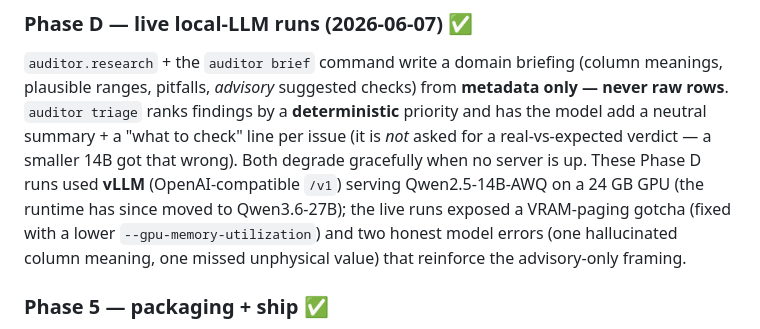
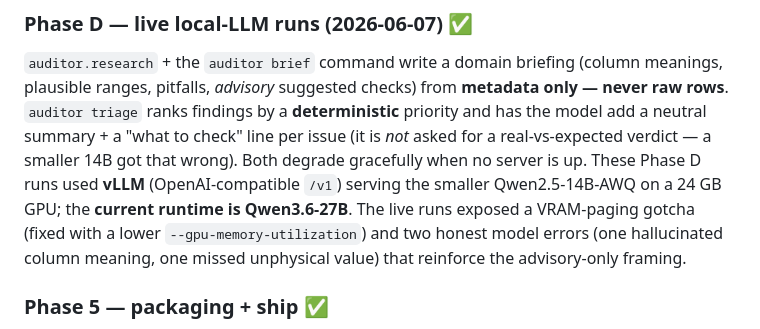
Before and after one commit to AmandineFlachs/dataset-auditor, a Markdown page: ROADMAP.md, the part around the change. Rendered like a GitHub page.

Commit message:
Update ROADMAP current runtime to Qwen3.6-27B
The live runtime moved off the smaller Qwen2.5-14B-AWQ (the Phase D validation
model) to Qwen3.6-27B; state that plainly instead of in a parenthetical, keeping
the Phase D history accurate.

Co-Authored-By: Claude Opus 4.8 <noreply@anthropic.com>

```diff
--- a/ROADMAP.md
+++ b/ROADMAP.md
@@ -126,8 +126,8 @@ only — never raw rows**. `auditor triage` ranks findings by a **deterministic*
 priority and has the model add a neutral summary + a "what to check" line per issue
 (it is *not* asked for a real-vs-expected verdict — a smaller 14B got that wrong). Both
 degrade gracefully when no server is up. These Phase D runs used **vLLM**
-(OpenAI-compatible `/v1`) serving Qwen2.5-14B-AWQ on a 24 GB GPU (the runtime has since
-moved to Qwen3.6-27B); the live runs exposed a VRAM-paging gotcha (fixed with a lower
+(OpenAI-compatible `/v1`) serving the smaller Qwen2.5-14B-AWQ on a 24 GB GPU; the
+**current runtime is Qwen3.6-27B**. The live runs exposed a VRAM-paging gotcha (fixed with a lower
 `--gpu-memory-utilization`) and two honest model errors (one hallucinated column
 meaning, one missed unphysical value) that reinforce the advisory-only framing.
 
```
